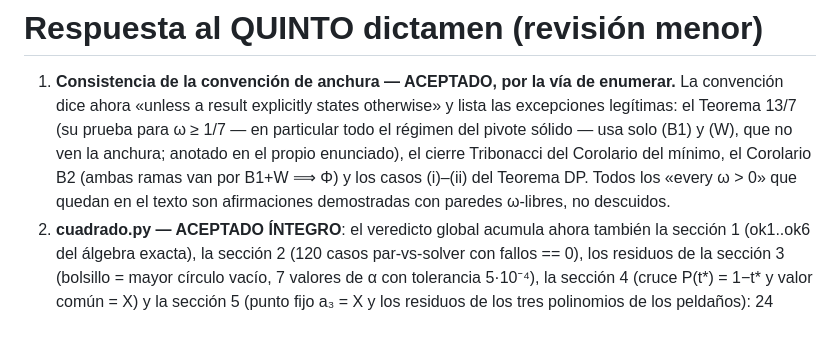
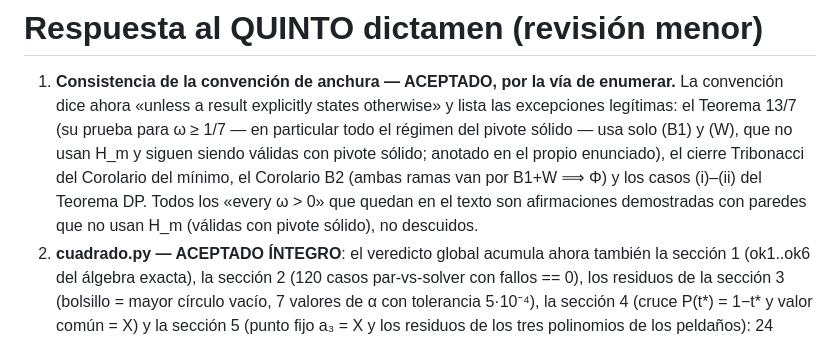
Before and after one commit to JaviMaligno/calamares, a Markdown page: docs/respuesta_revision.md, the part around the change. Drawn GitHub-style.

Commit message:
Carta: frases del 5o dictamen alineadas con la correccion del 6o (no usan H_m / validas con pivote solido, en vez de omega-libres)
Co-Authored-By: Claude Fable 5 <noreply@anthropic.com>

```diff
--- a/docs/respuesta_revision.md
+++ b/docs/respuesta_revision.md
@@ -265,11 +265,12 @@ Tribonacci Floor»).
    enumerar.** La convención dice ahora «unless a result explicitly
    states otherwise» y lista las excepciones legítimas: el Teorema 13/7
    (su prueba para ω ≥ 1/7 — en particular todo el régimen del pivote
-   sólido — usa solo (B1) y (W), que no ven la anchura; anotado en el
-   propio enunciado), el cierre Tribonacci del Corolario del mínimo, el
+   sólido — usa solo (B1) y (W), que no usan H_m y siguen siendo
+   válidas con pivote sólido; anotado en el propio enunciado), el cierre Tribonacci del Corolario del mínimo, el
    Corolario B2 (ambas ramas van por B1+W ⟹ Φ) y los casos (i)–(ii) del
    Teorema DP. Todos los «every ω > 0» que quedan en el texto son
-   afirmaciones demostradas con paredes ω-libres, no descuidos.
+   afirmaciones demostradas con paredes que no usan H_m (válidas con
+   pivote sólido), no descuidos.
 2. **cuadrado.py — ACEPTADO ÍNTEGRO**: el veredicto global acumula ahora
    también la sección 1 (ok1..ok6 del álgebra exacta), la sección 2
    (120 casos par-vs-solver con fallos == 0), los residuos de la
```
